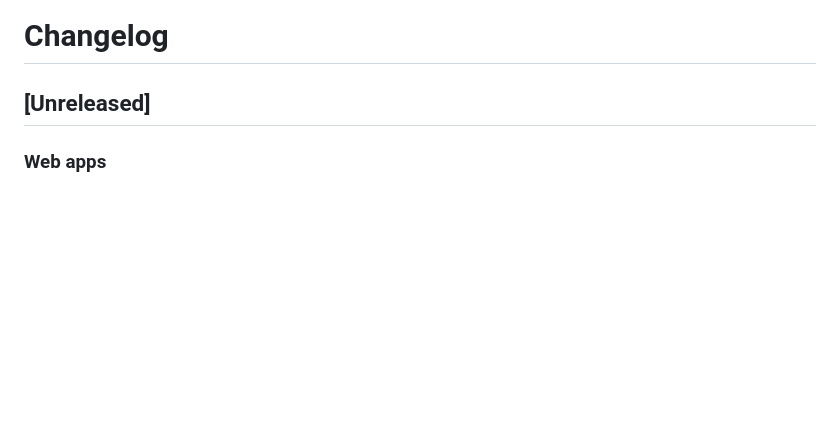
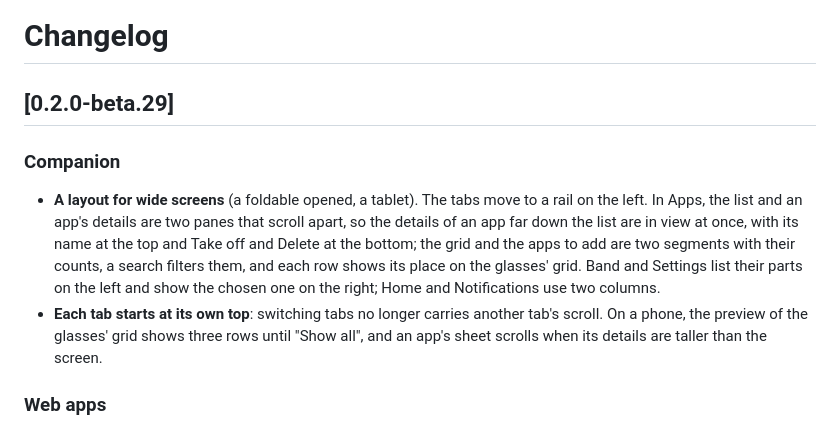
Before and after one commit to beyondlevi/rokid-lumen, a Markdown page: CHANGELOG.md, the part around the change. GitHub-like rendering; blank space fills up the shorter version.

Commit message:
Release 0.2.0-beta.29: the companion's wide layout and long voice notes
Co-Authored-By: Volund OS <287815646+volundos[bot]@users.noreply.github.com>

```diff
--- a/CHANGELOG.md
+++ b/CHANGELOG.md
@@ -3,7 +3,19 @@
 <!-- The release workflow takes a version's notes from its "## [x.y.z]" heading up to the next
      "## " heading, so keep the brackets. -->
 
-## [Unreleased]
+## [0.2.0-beta.29]
+
+### Companion
+
+- **A layout for wide screens** (a foldable opened, a tablet). The tabs move to a rail on the left.
+  In Apps, the list and an app's details are two panes that scroll apart, so the details of an
+  app far down the list are in view at once, with its name at the top and Take off and Delete at
+  the bottom; the grid and the apps to add are two segments with their counts, a search filters
+  them, and each row shows its place on the glasses' grid. Band and Settings list their parts on
+  the left and show the chosen one on the right; Home and Notifications use two columns.
+- **Each tab starts at its own top**: switching tabs no longer carries another tab's scroll. On a
+  phone, the preview of the glasses' grid shows three rows until "Show all", and an app's sheet
+  scrolls when its details are taller than the screen.
 
 ### Web apps
 
```
